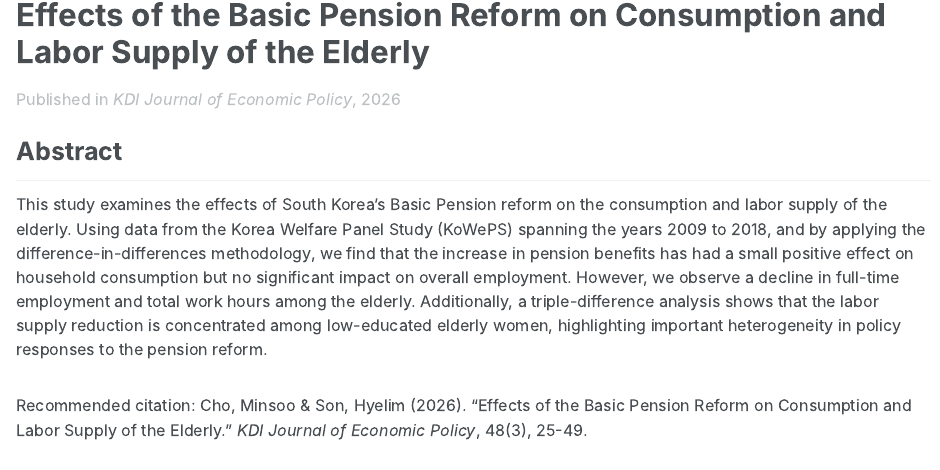
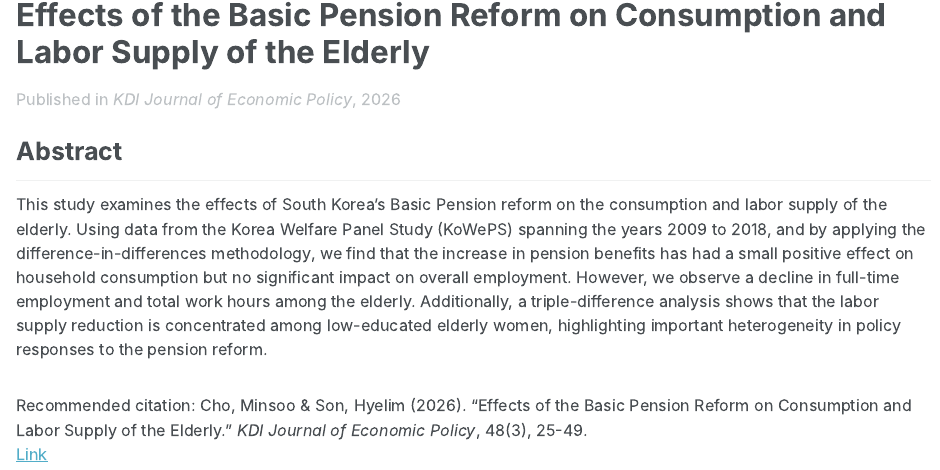
Before and after one commit to Miinsooo/minsoo-cho.github.io, a Quarto document (quarto/publications/2026-01-01-basic-pension-reform-consumption-labor-supply.qmd): the page in a window 1100 px wide, from 180 px down. Rendered offline with R 4.5, knitr and Pandoc in place of Quarto, with nearby package versions.

Commit message:
Add DOI link to Basic Pension Reform paper
Co-Authored-By: Claude Sonnet 5 <noreply@anthropic.com>

```diff
--- a/quarto/publications/2026-01-01-basic-pension-reform-consumption-labor-supply.qmd
+++ b/quarto/publications/2026-01-01-basic-pension-reform-consumption-labor-supply.qmd
@@ -6,6 +6,7 @@ category: manuscripts
 venue: "KDI Journal of Economic Policy"
 excerpt: "This paper studies how the Basic Pension reform affects the consumption and labor supply of elderly households in South Korea."
 citation_text: 'Cho, Minsoo & Son, Hyelim (2026). "Effects of the Basic Pension Reform on Consumption and Labor Supply of the Elderly." KDI Journal of Economic Policy, 48(3), 25-49.'
+paperurl: "http://dx.doi.org/10.23895/kdijep.2026.48.3.25"
 ---
 
 <h1 class="page__title">Effects of the Basic Pension Reform on Consumption and Labor Supply of the Elderly</h1>
@@ -17,6 +18,7 @@ citation_text: 'Cho, Minsoo & Son, Hyelim (2026). "Effects of the Basic Pension
 
 This study examines the effects of South Korea's Basic Pension reform on the consumption and labor supply of the elderly. Using data from the Korea Welfare Panel Study (KoWePS) spanning the years 2009 to 2018, and by applying the difference-in-differences methodology, we find that the increase in pension benefits has had a small positive effect on household consumption but no significant impact on overall employment. However, we observe a decline in full-time employment and total work hours among the elderly. Additionally, a triple-difference analysis shows that the labor supply reduction is concentrated among low-educated elderly women, highlighting important heterogeneity in policy responses to the pension reform.
 
-<p class="page__cite">Recommended citation: Cho, Minsoo & Son, Hyelim (2026). "Effects of the Basic Pension Reform on Consumption and Labor Supply of the Elderly." <i>KDI Journal of Economic Policy</i>, 48(3), 25-49.</p>
+<p class="page__cite">Recommended citation: Cho, Minsoo & Son, Hyelim (2026). "Effects of the Basic Pension Reform on Consumption and Labor Supply of the Elderly." <i>KDI Journal of Economic Policy</i>, 48(3), 25-49.<br/>
+<a href="http://dx.doi.org/10.23895/kdijep.2026.48.3.25">Link</a></p>
 
 </div>
```
